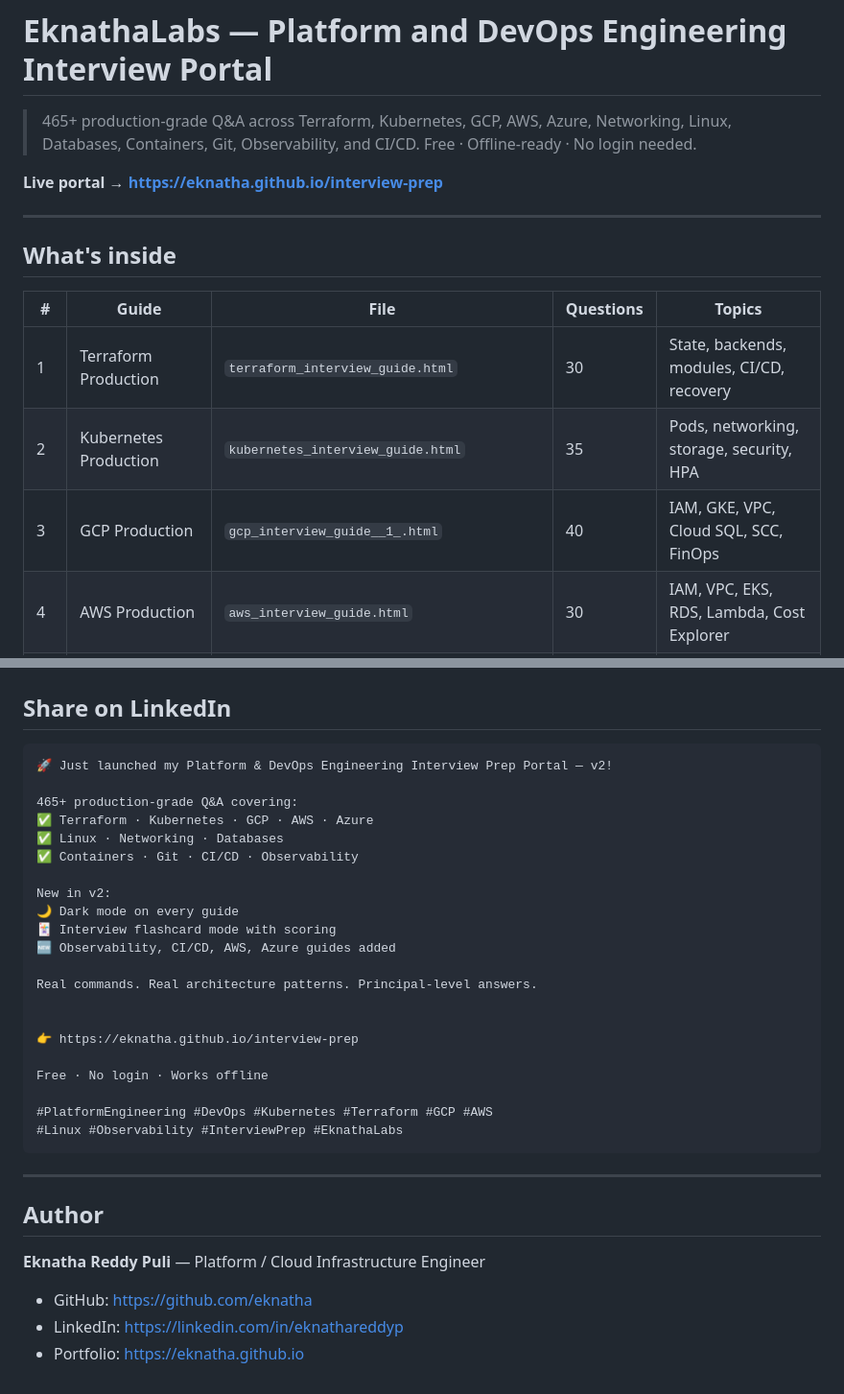
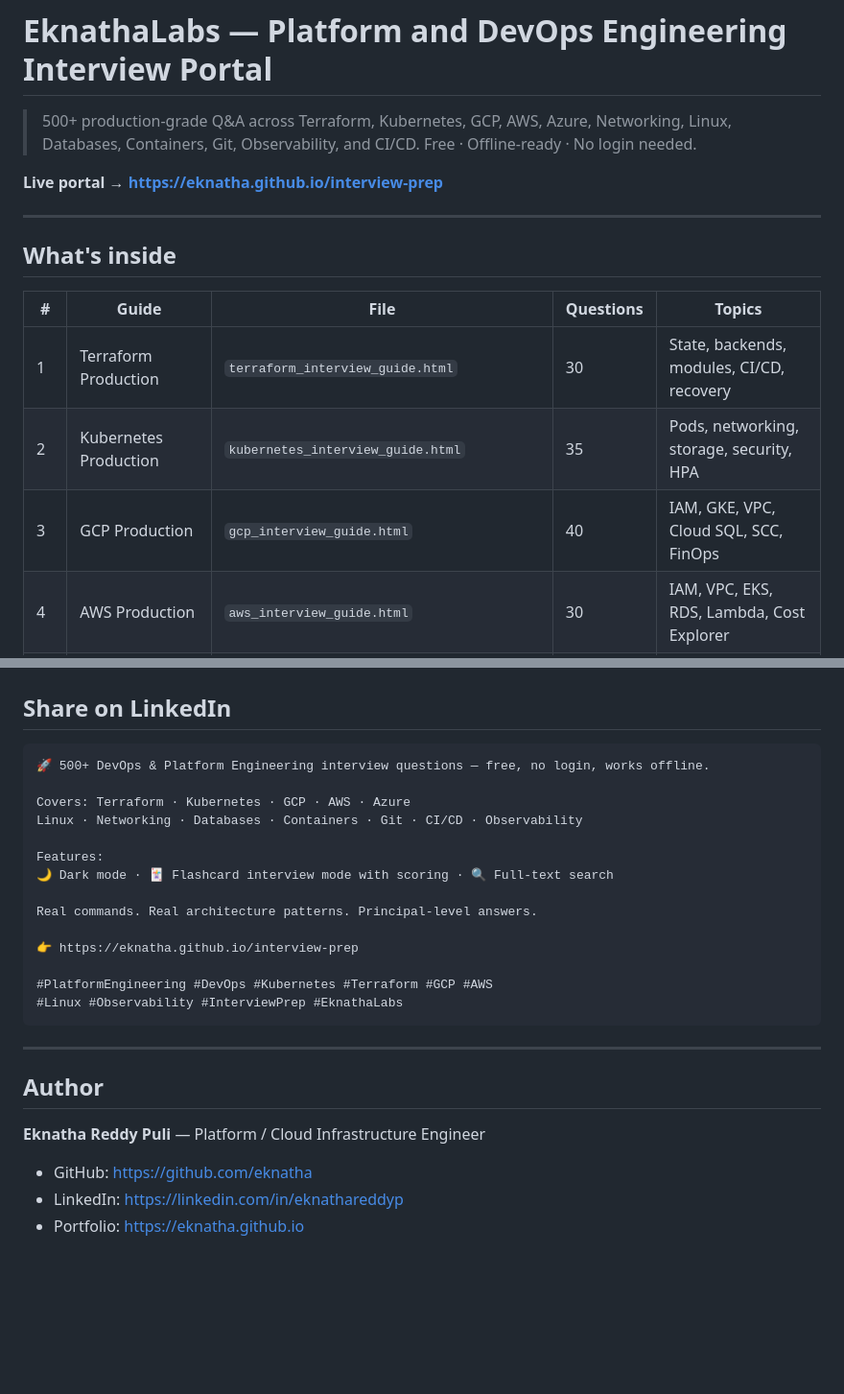
Before and after one commit to eknatha/interview-prep, a Markdown page: README.md, 2 parts joined by grey strips. Shown at 96% size. Drawn GitHub-style; blank space fills up the shorter version.

Commit message:
docs: Updated readme

````diff
--- a/README.md
+++ b/README.md
@@ -1,20 +1,20 @@
 # EknathaLabs — Platform and DevOps Engineering Interview Portal
 
-> 465+ production-grade Q&A across Terraform, Kubernetes, GCP, AWS, Azure,
+> 500+ production-grade Q&A across Terraform, Kubernetes, GCP, AWS, Azure,
 > Networking, Linux, Databases, Containers, Git, Observability, and CI/CD.
 > Free · Offline-ready · No login needed.
 
-**Live portal → https://eknatha.github.io/interview-prep**
+**Live portal → <https://eknatha.github.io/interview-prep>**
 
 ---
 
 ## What's inside
 
 | # | Guide | File | Questions | Topics |
-|---|---|---|---|---|
+| --- | --- | --- | --- | --- |
 | 1 | Terraform Production | `terraform_interview_guide.html` | 30 | State, backends, modules, CI/CD, recovery |
 | 2 | Kubernetes Production | `kubernetes_interview_guide.html` | 35 | Pods, networking, storage, security, HPA |
-| 3 | GCP Production | `gcp_interview_guide__1_.html` | 40 | IAM, GKE, VPC, Cloud SQL, SCC, FinOps |
+| 3 | GCP Production | `gcp_interview_guide.html` | 40 | IAM, GKE, VPC, Cloud SQL, SCC, FinOps |
 | 4 | AWS Production | `aws_interview_guide.html` | 30 | IAM, VPC, EKS, RDS, Lambda, Cost Explorer |
 | 5 | Azure Production | `azure_interview_guide.html` | 30 | Entra ID, AKS, VNet, Storage, Cost Mgmt |
 | 6 | Networking Fundamentals | `networking_interview_guide.html` | 45 | TCP/DNS, TLS, routing, eBPF, troubleshooting |
@@ -69,24 +68,17 @@ All files are standalone HTML — no build step, no dependencies, no internet re
 ## Share on LinkedIn
 
 ```
-🚀 Just launched my Platform & DevOps Engineering Interview Prep Portal — v2!
+🚀 500+ DevOps & Platform Engineering interview questions — free, no login, works offline.
 
-465+ production-grade Q&A covering:
-✅ Terraform · Kubernetes · GCP · AWS · Azure
-✅ Linux · Networking · Databases
-✅ Containers · Git · CI/CD · Observability
+Covers: Terraform · Kubernetes · GCP · AWS · Azure
+Linux · Networking · Databases · Containers · Git · CI/CD · Observability
 
-New in v2:
-🌙 Dark mode on every guide
-🃏 Interview flashcard mode with scoring
-🆕 Observability, CI/CD, AWS, Azure guides added
+Features:
+🌙 Dark mode · 🃏 Flashcard interview mode with scoring · 🔍 Full-text search
 
 Real commands. Real architecture patterns. Principal-level answers.
 
-
 👉 https://eknatha.github.io/interview-prep
-
-Free · No login · Works offline
 
 #PlatformEngineering #DevOps #Kubernetes #Terraform #GCP #AWS
 #Linux #Observability #InterviewPrep #EknathaLabs
@@ -98,7 +90,6 @@ Free · No login · Works offline
 
 **Eknatha Reddy Puli** — Platform / Cloud Infrastructure Engineer
 
-
-- GitHub: https://github.com/eknatha
-- LinkedIn: https://linkedin.com/in/eknathareddyp
-- Portfolio: https://eknatha.github.io
+- GitHub: <https://github.com/eknatha>
+- LinkedIn: <https://linkedin.com/in/eknathareddyp>
+- Portfolio: <https://eknatha.github.io>
````
Also changed, not shown: other parts of README.md (+3 -4 lines).
